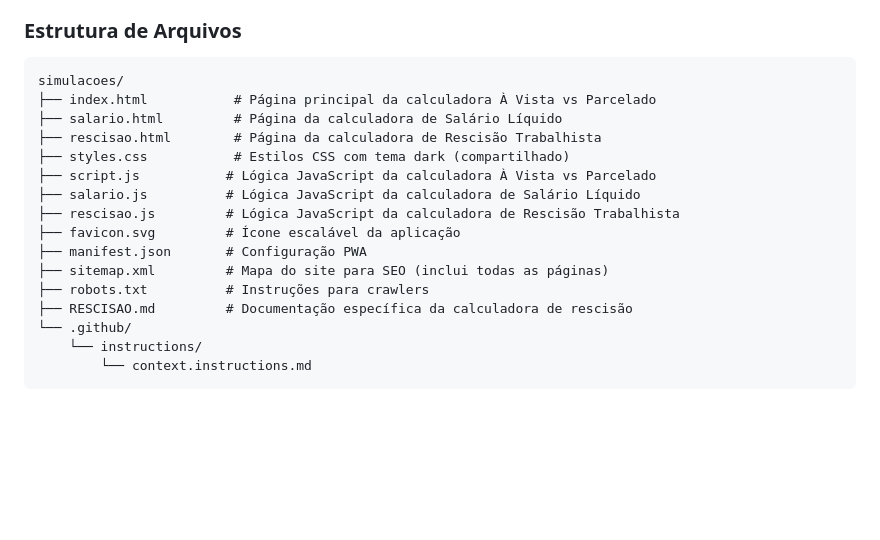
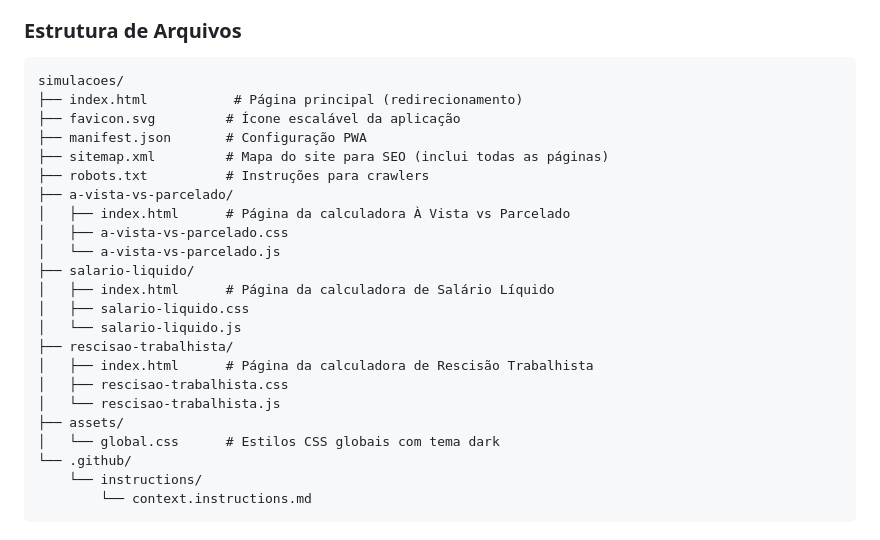
Before and after one commit to pedrosatin/simulacoes, a Markdown page: .github/instructions/context.instructions.md, the part around the change. Drawn GitHub-style; blank space fills up the shorter version.

Commit message:
remove mds e atualiza context

````diff
--- a/.github/instructions/context.instructions.md
+++ b/.github/instructions/context.instructions.md
@@ -76,18 +76,25 @@ Este é um projeto web que oferece calculadoras financeiras para auxiliar em dec
 
 ```
 simulacoes/
-├── index.html           # Página principal da calculadora À Vista vs Parcelado
-├── salario.html         # Página da calculadora de Salário Líquido
-├── rescisao.html        # Página da calculadora de Rescisão Trabalhista
-├── styles.css           # Estilos CSS com tema dark (compartilhado)
-├── script.js           # Lógica JavaScript da calculadora À Vista vs Parcelado
-├── salario.js          # Lógica JavaScript da calculadora de Salário Líquido
-├── rescisao.js         # Lógica JavaScript da calculadora de Rescisão Trabalhista
+├── index.html           # Página principal (redirecionamento)
 ├── favicon.svg         # Ícone escalável da aplicação
 ├── manifest.json       # Configuração PWA
 ├── sitemap.xml         # Mapa do site para SEO (inclui todas as páginas)
 ├── robots.txt          # Instruções para crawlers
-├── RESCISAO.md         # Documentação específica da calculadora de rescisão
+├── a-vista-vs-parcelado/
+│   ├── index.html      # Página da calculadora À Vista vs Parcelado
+│   ├── a-vista-vs-parcelado.css
+│   └── a-vista-vs-parcelado.js
+├── salario-liquido/
+│   ├── index.html      # Página da calculadora de Salário Líquido
+│   ├── salario-liquido.css
+│   └── salario-liquido.js
+├── rescisao-trabalhista/
+│   ├── index.html      # Página da calculadora de Rescisão Trabalhista
+│   ├── rescisao-trabalhista.css
+│   └── rescisao-trabalhista.js
+├── assets/
+│   └── global.css      # Estilos CSS globais com tema dark
 └── .github/
     └── instructions/
         └── context.instructions.md
````
Also changed, not shown: README.md (deleted, +0 -145 lines), RESCISAO.md (deleted, +0 -143 lines).
